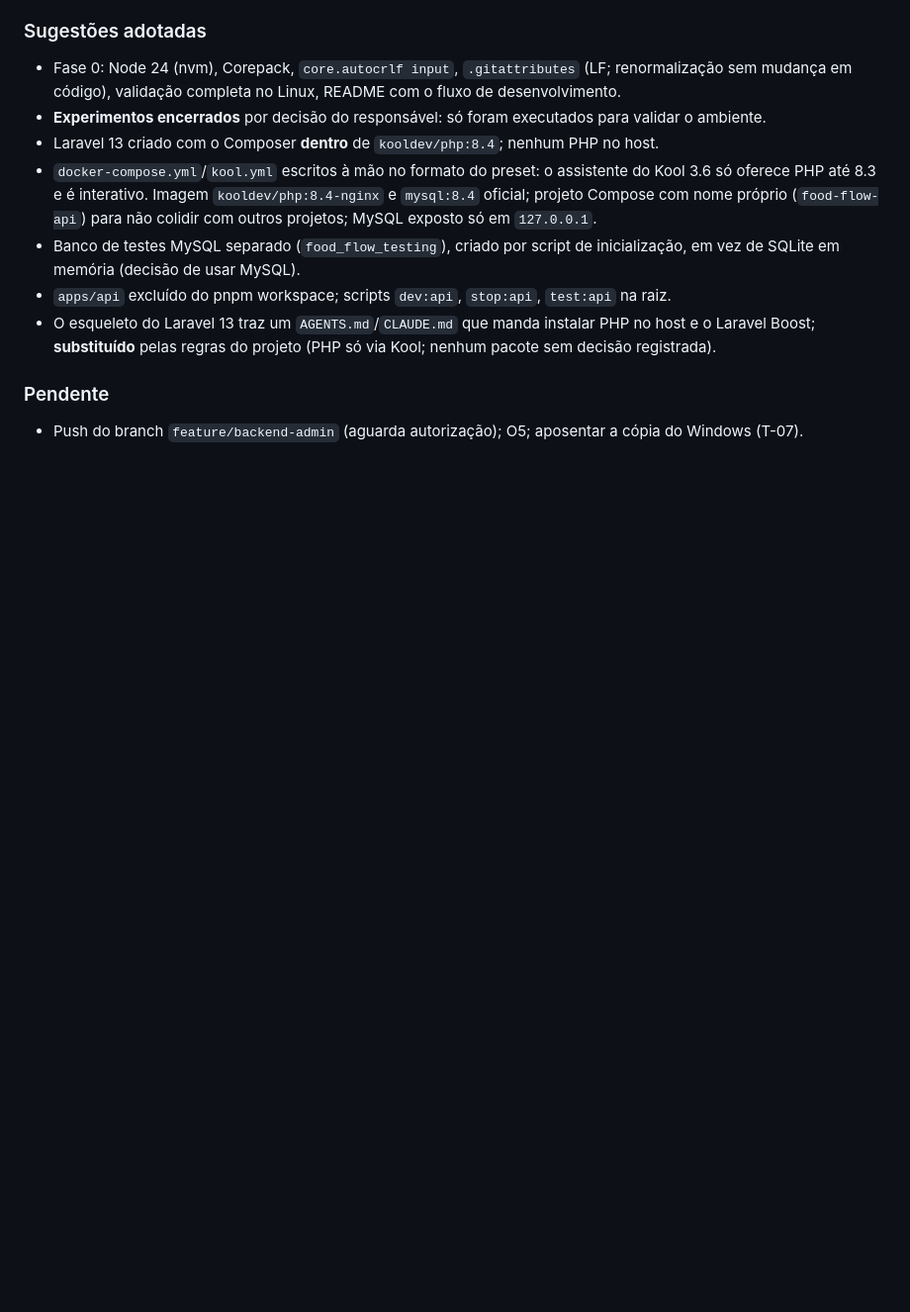
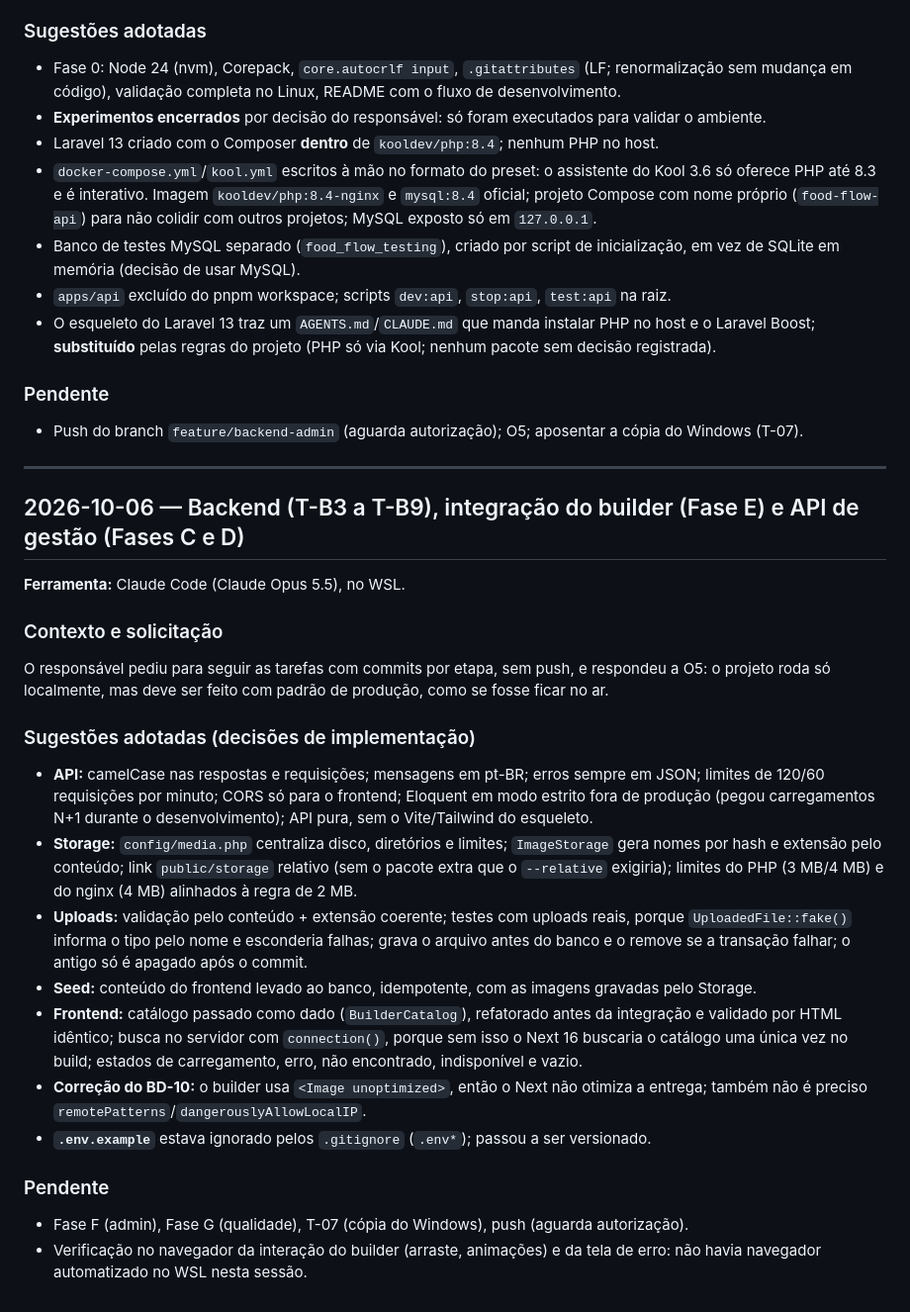
Before and after one commit to JoaoOliveira20/food-flow, a Markdown page: docs/AI_DECISIONS.md, the part around the change. Shown at 99% size. GitHub-like rendering; blank space fills up the shorter version.

Commit message:
Log the backend, integration and admin API work
Co-Authored-By: Claude Opus 5.5 <noreply@anthropic.com>

```diff
--- a/docs/AI_DECISIONS.md
+++ b/docs/AI_DECISIONS.md
@@ -247,3 +247,39 @@ foram copiadas para o projeto do WSL.
 ### Pendente
 
 - Push do branch `feature/backend-admin` (aguarda autorização); O5; aposentar a cópia do Windows (T-07).
+
+---
+
+## 2026-10-06 — Backend (T-B3 a T-B9), integração do builder (Fase E) e API de gestão (Fases C e D)
+
+**Ferramenta:** Claude Code (Claude Opus 5.5), no WSL.
+
+### Contexto e solicitação
+
+O responsável pediu para seguir as tarefas com commits por etapa, sem push, e respondeu a O5: o projeto roda só
+localmente, mas deve ser feito com padrão de produção, como se fosse ficar no ar.
+
+### Sugestões adotadas (decisões de implementação)
+
+- **API:** camelCase nas respostas e requisições; mensagens em pt-BR; erros sempre em JSON; limites de 120/60
+  requisições por minuto; CORS só para o frontend; Eloquent em modo estrito fora de produção (pegou carregamentos
+  N+1 durante o desenvolvimento); API pura, sem o Vite/Tailwind do esqueleto.
+- **Storage:** `config/media.php` centraliza disco, diretórios e limites; `ImageStorage` gera nomes por hash e
+  extensão pelo conteúdo; link `public/storage` relativo (sem o pacote extra que o `--relative` exigiria); limites do
+  PHP (3 MB/4 MB) e do nginx (4 MB) alinhados à regra de 2 MB.
+- **Uploads:** validação pelo conteúdo + extensão coerente; testes com uploads reais, porque
+  `UploadedFile::fake()` informa o tipo pelo nome e esconderia falhas; grava o arquivo antes do banco e o remove se a
+  transação falhar; o antigo só é apagado após o commit.
+- **Seed:** conteúdo do frontend levado ao banco, idempotente, com as imagens gravadas pelo Storage.
+- **Frontend:** catálogo passado como dado (`BuilderCatalog`), refatorado antes da integração e validado por HTML
+  idêntico; busca no servidor com `connection()`, porque sem isso o Next 16 buscaria o catálogo uma única vez no
+  build; estados de carregamento, erro, não encontrado, indisponível e vazio.
+- **Correção do BD-10:** o builder usa `<Image unoptimized>`, então o Next não otimiza a entrega; também não é
+  preciso `remotePatterns`/`dangerouslyAllowLocalIP`.
+- **`.env.example`** estava ignorado pelos `.gitignore` (`.env*`); passou a ser versionado.
+
+### Pendente
+
+- Fase F (admin), Fase G (qualidade), T-07 (cópia do Windows), push (aguarda autorização).
+- Verificação no navegador da interação do builder (arraste, animações) e da tela de erro: não havia navegador
+  automatizado no WSL nesta sessão.
```
